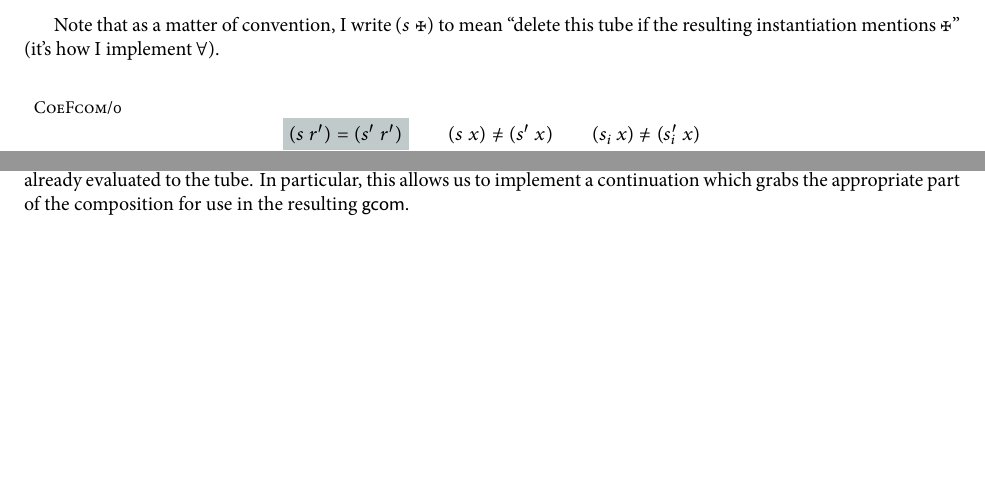
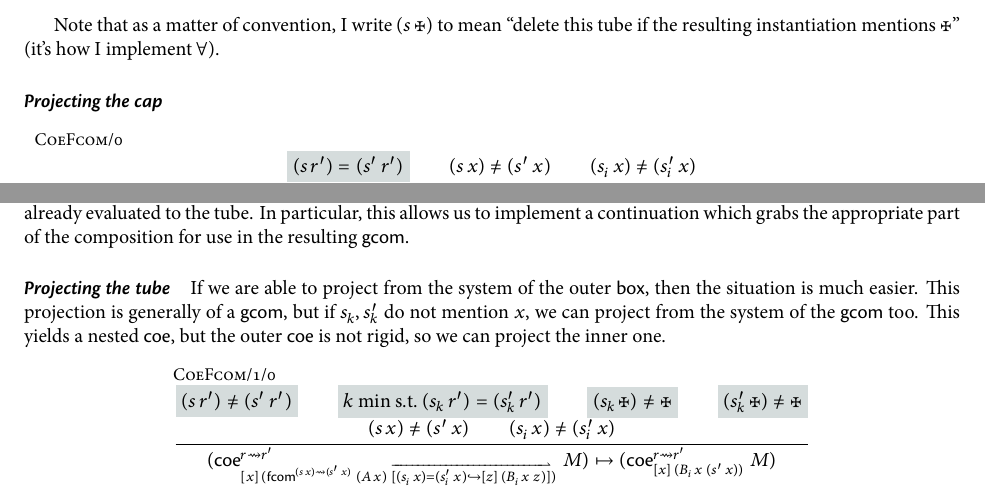
Before and after one commit to RedPRL/redtt, a LaTeX document (notes/jst.tex): two parts of the page, joined at a grey line, cut so that both start at the same text, the shorter picture padded with empty space. The pictures show the PDF file notes/jst.pdf that the author committed with the source.

Commit message:
explain another case of this horrible rule

```diff
--- a/notes/jst.tex
+++ b/notes/jst.tex
@@ -10,6 +10,8 @@
 Note that as a matter of convention, I write $\Meta{s}{\DimDelete}$ to mean
 ``delete this tube if the resulting instantiation mentions $\DimDelete$'' (it's
 how I implement $\forall$).
+
+\paragraph{Projecting the cap}
 
 \[
   \inferrule[CoeFcom/0]{
@@ -117,3 +119,33 @@ to the tube. In particular, this allows us to implement a continuation which
 grabs the appropriate part of the composition for use in the resulting
 $\MathKwd{gcom}$.
 
+\paragraph{Projecting the tube}
+
+If we are able to project from the system of the outer $\MathKwd{box}$, then
+the situation is much easier. This projection is generally of a
+$\MathKwd{gcom}$, but if $s_k,s'_k$ do not mention $x$, we can project from the
+system of the $\MathKwd{gcom}$ too. This yields a nested $\MathKwd{coe}$, but
+the outer $\MathKwd{coe}$ is not rigid, so we can project the inner one.
+
+\[
+  \inferrule[CoeFcom/1/0]{
+    \Alert{
+      \NotEq{
+        \Meta{s}{r'}
+      }{
+        \Meta{s'}{r'}
+      }
+    }
+    \\
+    \Alert{
+      k\mathrm{\ min\ s.t.}\
+      \Eq{
+        \Meta{s_k}{r'}
+      }{
+        \Meta{s'_k}{r'}
+      }
+    }
+    \\
+    \Alert{
+      \NotEq{
+        \Meta{s_k}{\DimDelete}
@@ -120 +159,47 @@ $\MathKwd{gcom}$.
+        \Meta{s'_k}{\DimDelete}
+      }{
+        \DimDelete
+      }
+    }
+    \\\\
+    \NotEq{
+      \Meta{s}{x}
+    }{
+      \Meta{s'}{x}
+    }
+    \\
+    \NotEq{
+      \Meta{s_i}{x}
+    }{
+      \Meta{s'_i}{x}
+    }
+  }{
+    \Step{
+      \Coe{r}{r'}{x}{
+        \FCom{
+          \Meta{s}{x}
+        }{
+          \Meta{s'}{x}
+        }{
+          \Meta{A}{x}
+        }{
+          \Vec{
+            \BTube{
+              \Meta{s_i}{x}
+            }{
+              \Meta{s'_i}{x}
+            }{z}{
+              \Meta{B_i}{x\;z}
+            }
+          }
+        }
+      }{M}
+    }{
+      \Coe{r}{r'}{x}{
+        \Meta{B_i}{x\;\Meta{s'}{x}}
+      }{M}
+    }
+  }
+\]
+
 \end{document}
```
Also changed, not shown: notes/notation.sty (+2 -2 lines), notes/jst.pdf, notes/jst.tex (7 more changed lines).
